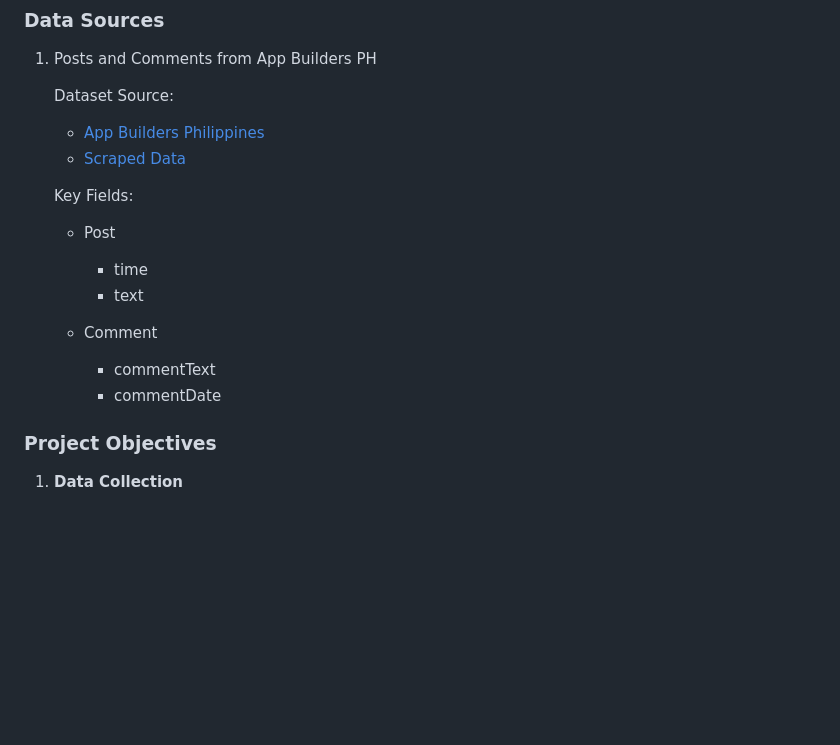
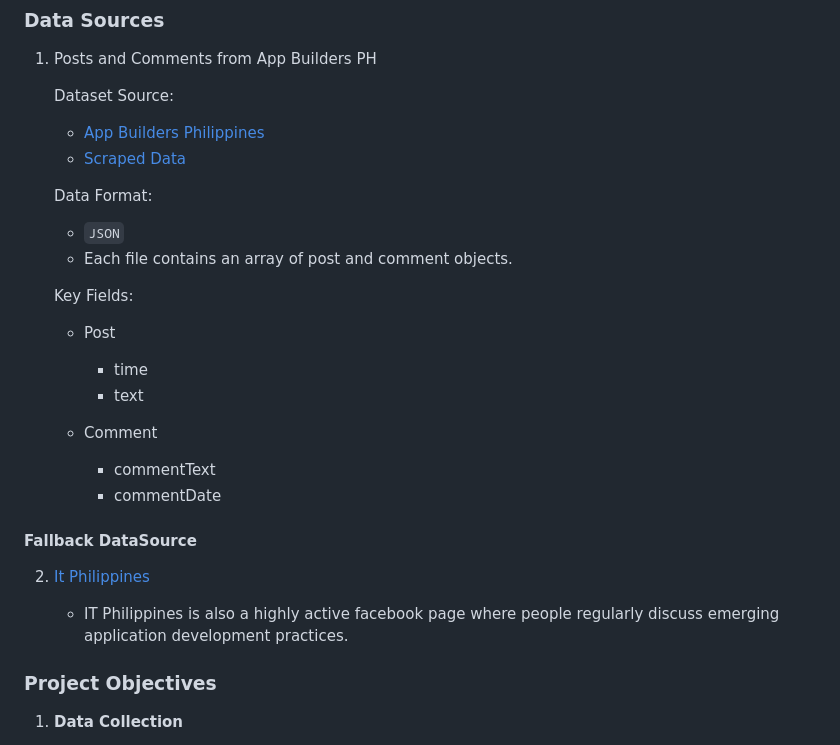
Before and after one commit to kathulhur/dep-data-engineering-joseph, a Markdown page: README.md, the part around the change. GitHub-like rendering; blank space fills up the shorter version.

Commit message:
1) Specify data format of the dataset\n2) Add fallback/backup data source

```diff
--- a/README.md
+++ b/README.md
@@ -38,6 +38,10 @@ The primary audiences include:
    * [App Builders Philippines](https://www.facebook.com/groups/980298767865372/)
    * [Scraped Data](https://github.com/kathulhur/dep-data-engineering-joseph/tree/main/data/raw)
 
+   Data Format:
+      * `JSON`
+      * Each file contains an array of post and comment objects.
+
    Key Fields:
 
       * Post
@@ -47,6 +51,13 @@ The primary audiences include:
       * Comment
          * commentText
          * commentDate
+
+
+#### Fallback DataSource
+2. [It Philippines](https://www.facebook.com/search/top/?q=ruel%20nopal%20it%20ph)
+
+   * IT Philippines is also a highly active facebook page where people regularly discuss emerging application development practices.
+
 
 ### Project Objectives
 
```
